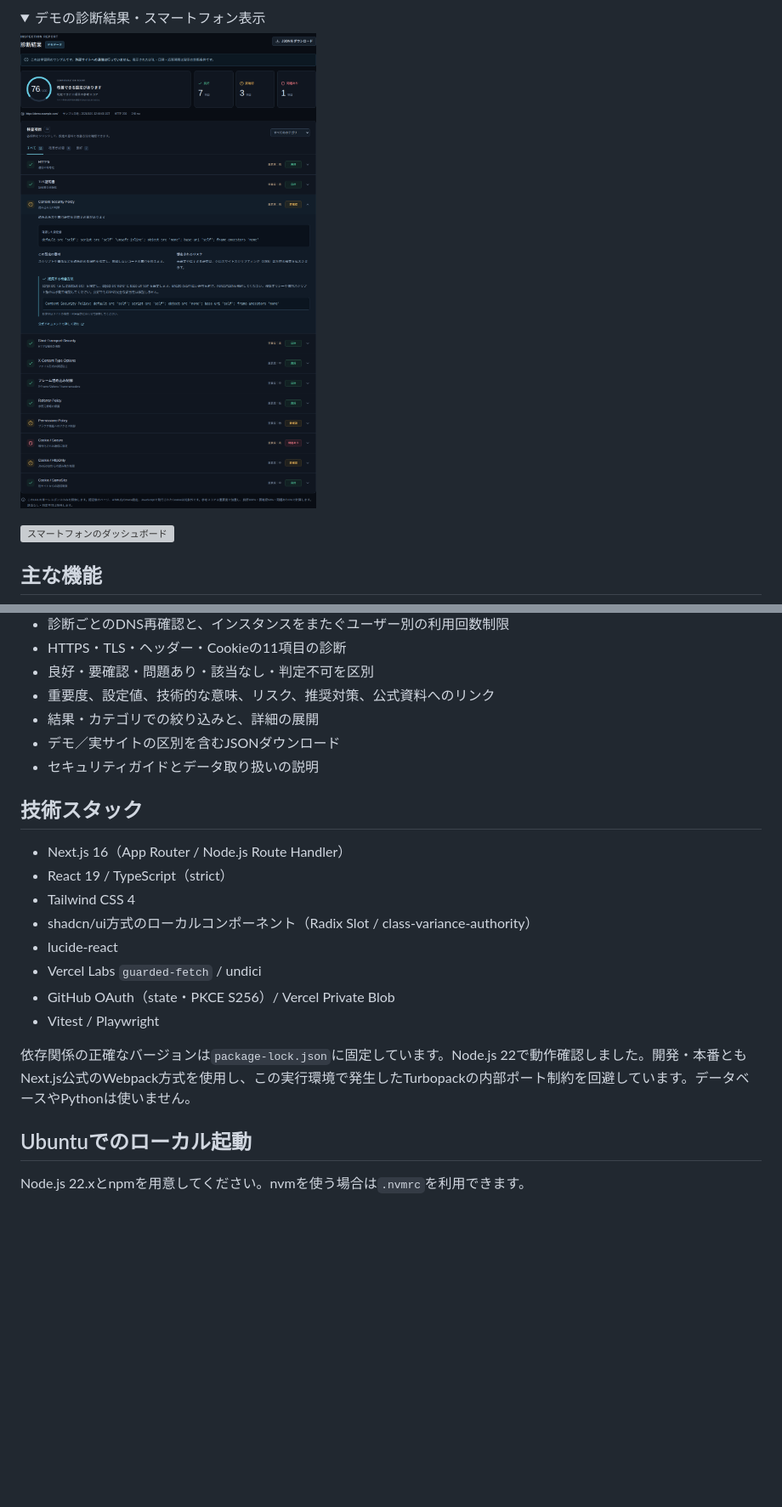
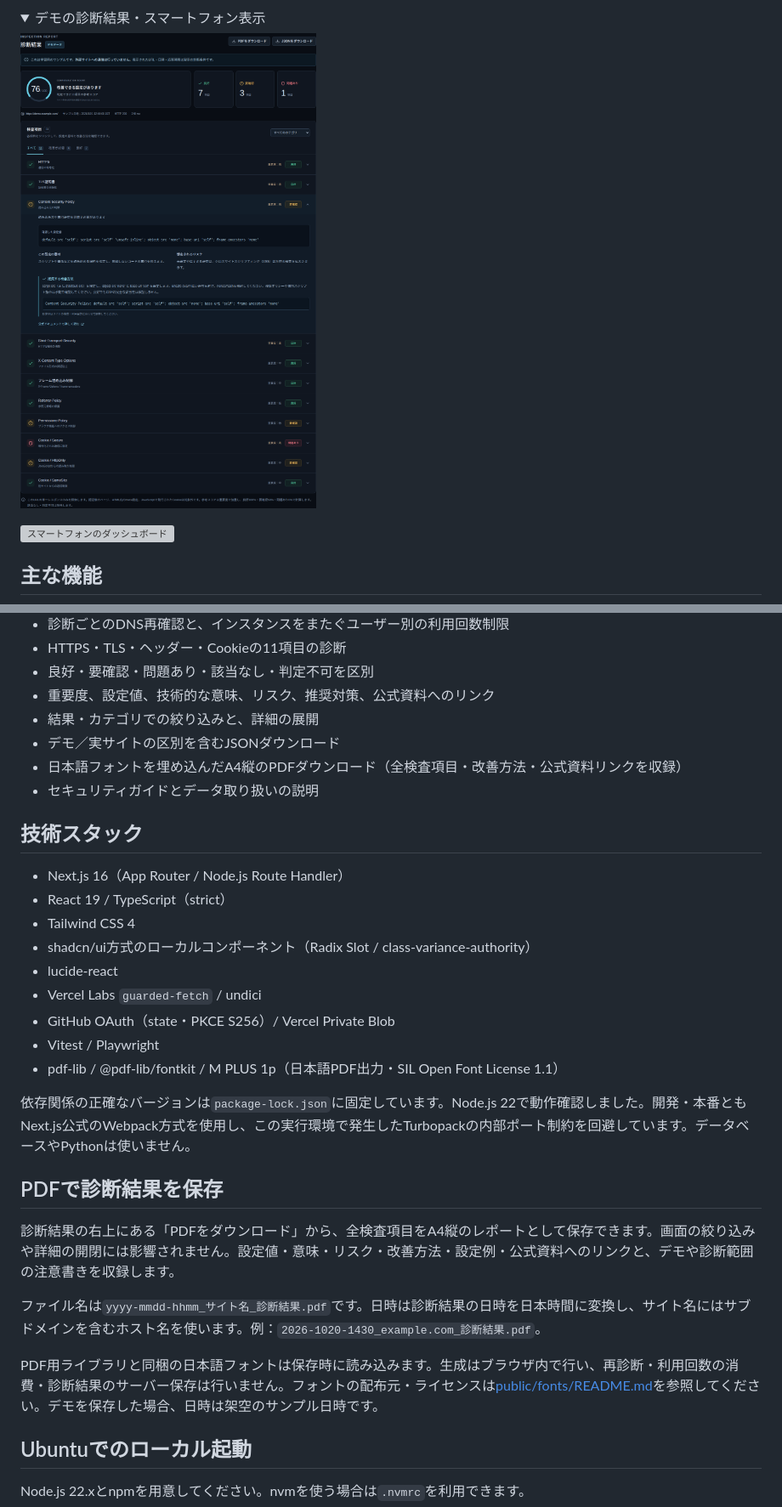
Before and after one commit to matan-z/web-security-inspector, a Markdown page: README.md, 2 parts joined by grey strips. Shown at 85% size. Drawn GitHub-style; pictures changed too: docs/screenshots/demo-desktop.png; folded sections open; blank space fills up the shorter version; grey boxes are pictures that could not be loaded.

```diff
--- a/README.md
+++ b/README.md
@@ -30,6 +30,7 @@
 - 重要度、設定値、技術的な意味、リスク、推奨対策、公式資料へのリンク
 - 結果・カテゴリでの絞り込みと、詳細の展開
 - デモ／実サイトの区別を含むJSONダウンロード
+- 日本語フォントを埋め込んだA4縦のPDFダウンロード（全検査項目・改善方法・公式資料リンクを収録）
 - セキュリティガイドとデータ取り扱いの説明
 
 ## 技術スタック
@@ -42,8 +43,17 @@
 - Vercel Labs `guarded-fetch` / undici
 - GitHub OAuth（state・PKCE S256）/ Vercel Private Blob
 - Vitest / Playwright
+- pdf-lib / @pdf-lib/fontkit / M PLUS 1p（日本語PDF出力・SIL Open Font License 1.1）
 
 依存関係の正確なバージョンは`package-lock.json`に固定しています。Node.js 22で動作確認しました。開発・本番ともNext.js公式のWebpack方式を使用し、この実行環境で発生したTurbopackの内部ポート制約を回避しています。データベースやPythonは使いません。
+
+## PDFで診断結果を保存
+
+診断結果の右上にある「PDFをダウンロード」から、全検査項目をA4縦のレポートとして保存できます。画面の絞り込みや詳細の開閉には影響されません。設定値・意味・リスク・改善方法・設定例・公式資料へのリンクと、デモや診断範囲の注意書きを収録します。
+
+ファイル名は`yyyy-mmdd-hhmm_サイト名_診断結果.pdf`です。日時は診断結果の日時を日本時間に変換し、サイト名にはサブドメインを含むホスト名を使います。例：`2026-1020-1430_example.com_診断結果.pdf`。
+
+PDF用ライブラリと同梱の日本語フォントは保存時に読み込みます。生成はブラウザ内で行い、再診断・利用回数の消費・診断結果のサーバー保存は行いません。フォントの配布元・ライセンスは[public/fonts/README.md](public/fonts/README.md)を参照してください。デモを保存した場合、日時は架空のサンプル日時です。
 
 ## Ubuntuでのローカル起動
 
```
Also changed, not shown: other parts of README.md (+2 -2 lines), public/fonts/README.md (added, +11 -0 lines), docs/screenshots/demo-mobile.png, 15 other files.
